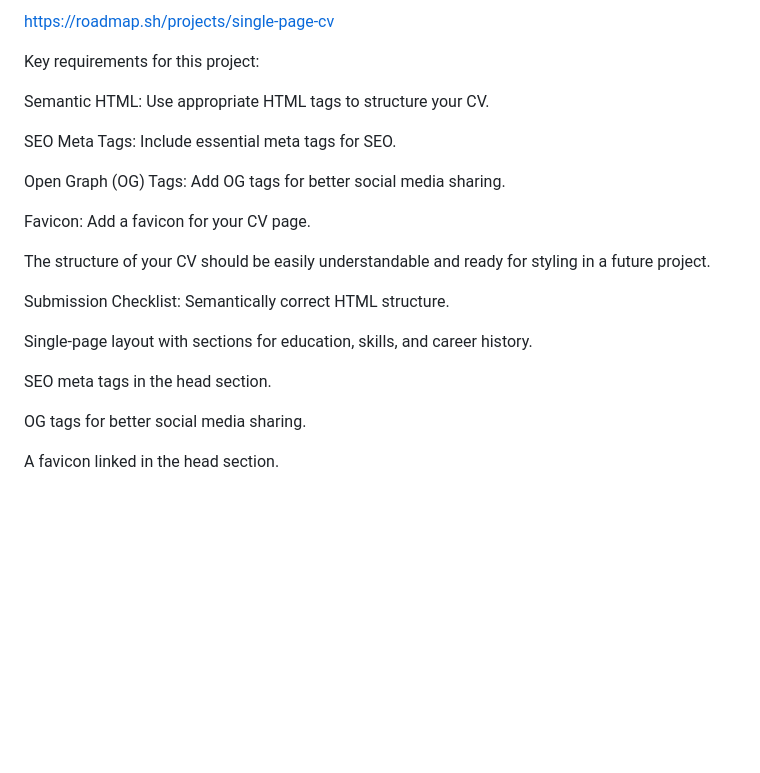
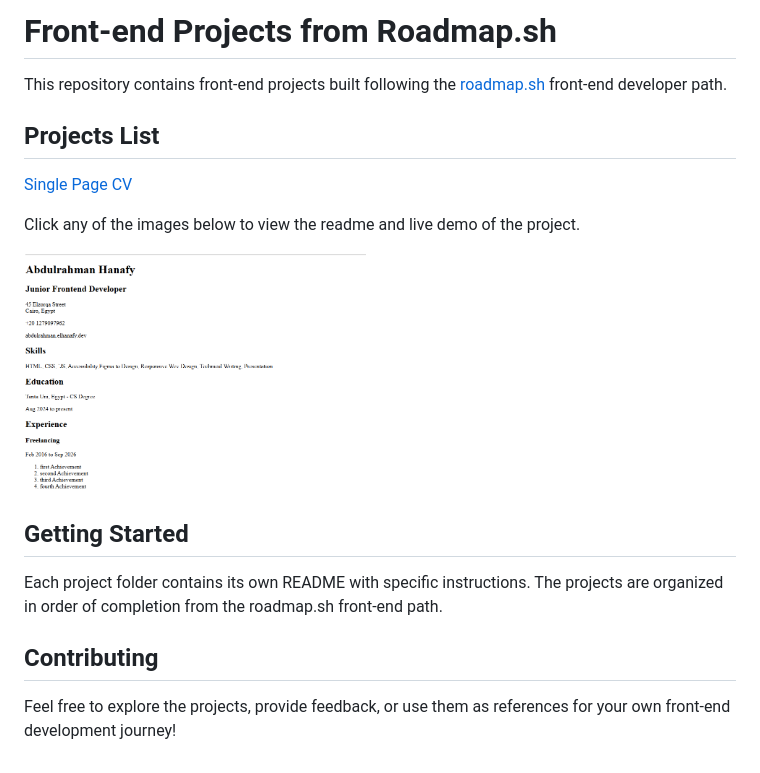
Before and after one commit to abdulrahman-elhanafy/Roadmap.sh, a Markdown page: README.md, the part around the change. GitHub-like rendering; pictures changed too: assets/images/Single-page-CV.png (added); blank space fills up the shorter version.

```diff
--- a/README.md
+++ b/README.md
@@ -1,24 +1,26 @@
-https://roadmap.sh/projects/single-page-cv
+# Front-end Projects from Roadmap.sh
 
-Key requirements for this project:
+This repository contains front-end projects built following the [roadmap.sh](https://roadmap.sh/) front-end developer path.
 
-Semantic HTML: Use appropriate HTML tags to structure your CV.
+## Projects List
 
-SEO Meta Tags: Include essential meta tags for SEO.
+[Single Page CV](https://roadmap.sh/projects/single-page-cv)
 
-Open Graph (OG) Tags: Add OG tags for better social media sharing.
+Click any of the images below to view the readme and live demo of the project.
 
-Favicon: Add a favicon for your CV page.
+<p align="left">
+  <a href='./Single-Page CV/'>
+    <img width="48%" src="./assets/images/Single-page-CV.png" alt="single page cv" />
+  </a>
+  <!-- Future projects will be added here -->
+</p>
 
-The structure of your CV should be easily understandable and ready for styling in a future project.
+<!-- Additional project rows will be added as more projects are completed -->
 
-Submission Checklist:
-Semantically correct HTML structure.
+## Getting Started
 
-Single-page layout with sections for education, skills, and career history.
+Each project folder contains its own README with specific instructions. The projects are organized in order of completion from the roadmap.sh front-end path.
 
-SEO meta tags in the head section.
+## Contributing
 
-OG tags for better social media sharing.
-
-A favicon linked in the head section.
+Feel free to explore the projects, provide feedback, or use them as references for your own front-end development journey!
```
Also changed, not shown: Single-Page CV/README.md (added, +80 -0 lines), assets/images/Screenshot 2026-04-20 225208.png (renamed from Single-Page CV/Screenshot 2026-04-20 225208.png), 1 other file.
